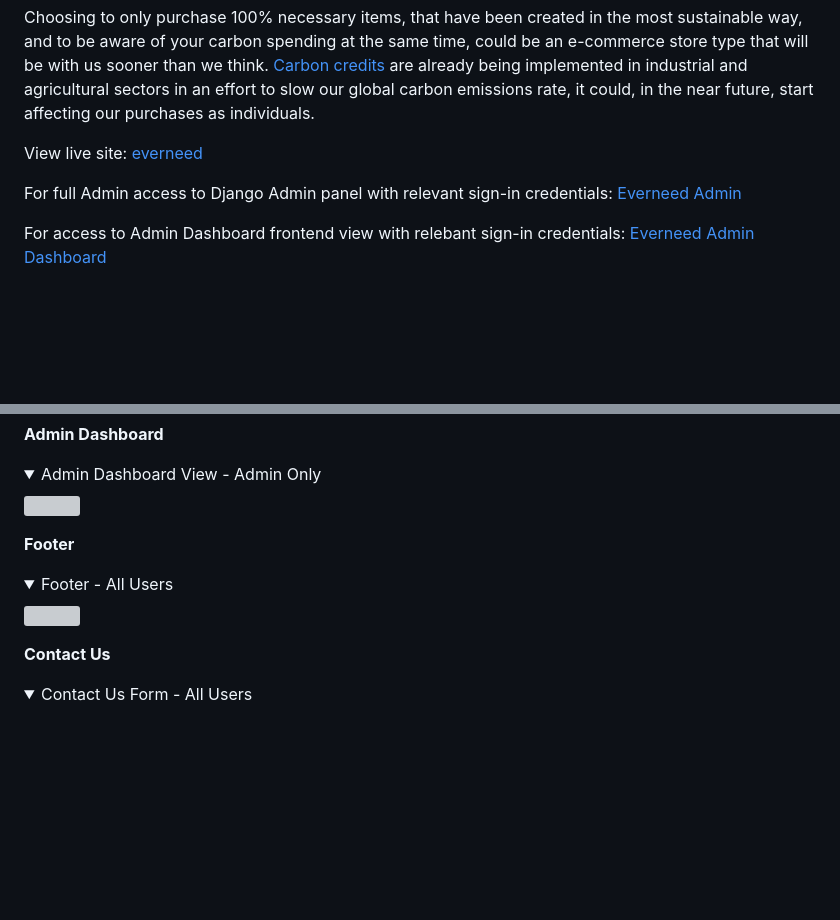
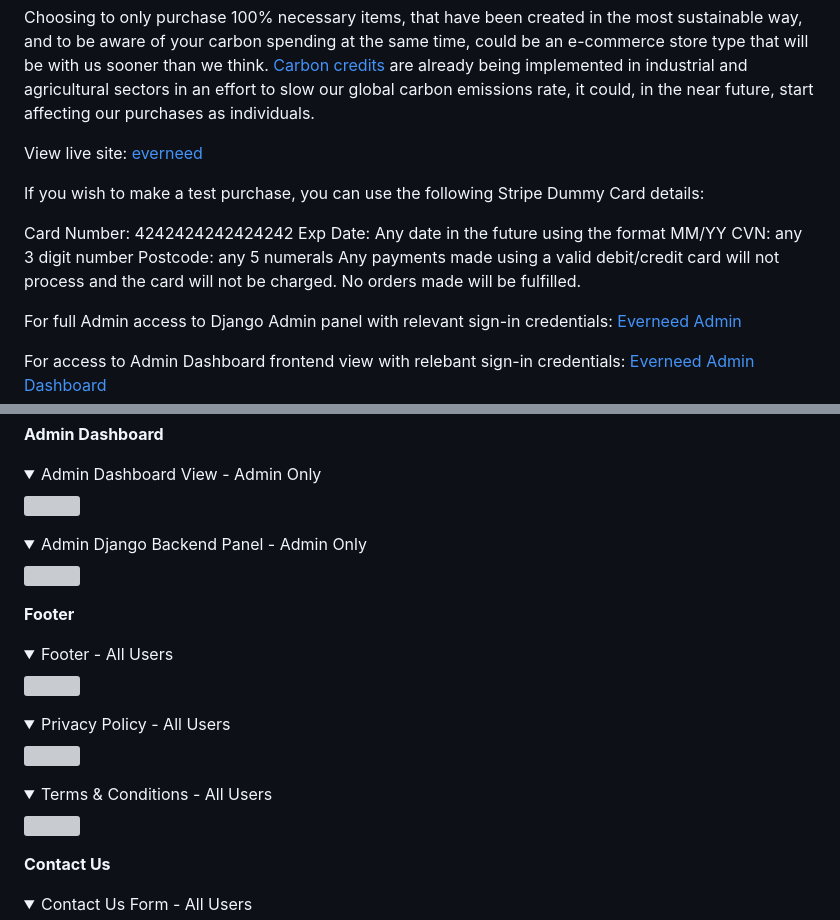
Before and after one commit to amylour/everneed, a Markdown page: README.md, 2 parts joined by grey strips. GitHub-like rendering; folded sections open; blank space fills up the shorter version; grey boxes are pictures that could not be loaded.

Commit message:
update: README links

```diff
--- a/README.md
+++ b/README.md
@@ -13,6 +13,14 @@ With the growing threat of climate change and sudden mass displacement of large
 Choosing to only purchase 100% necessary items, that have been created in the most sustainable way, and to be aware of your carbon spending at the same time, could be an e-commerce store type that will be with us sooner than we think. [Carbon credits](https://carboncredits.com/carbon-credits-explained-2023-guide/) are already being implemented in industrial and agricultural sectors in an effort to slow our global carbon emissions rate, it could, in the near future, start affecting our purchases as individuals.
 
 View live site: [everneed](https://everneed-096aafe5d13c.herokuapp.com/)
+
+If you wish to make a test purchase, you can use the following Stripe Dummy Card details:
+
+Card Number: 4242424242424242
+Exp Date: Any date in the future using the format MM/YY
+CVN: any 3 digit number
+Postcode: any 5 numerals
+Any payments made using a valid debit/credit card will not process and the card will not be charged. No orders made will be fulfilled.
 
 For full Admin access to Django Admin panel with relevant sign-in credentials: [Everneed Admin](https://everneed-096aafe5d13c.herokuapp.com/admin/)
 
@@ -677,11 +685,26 @@ Customers have full CRUD functionality with their prospective purchases. They ma
     <img src="docs/readme_images/admin_dt.png">
 </details>
 
+<details open>
+    <summary>Admin Django Backend Panel - Admin Only</summary>
+    <img src="docs/readme_images/django_panel.png">
+</details>
+
 **Footer**
 
 <details open>
     <summary>Footer - All Users</summary>
     <img src="docs/readme_images/footer.png">
+</details>
+
+<details >
+    <summary>Privacy Policy - All Users</summary>
+    <img src="docs/readme_images/privacy_policy.png">
+</details>
+
+<details >
+    <summary>Terms & Conditions - All Users</summary>
+    <img src="docs/readme_images/terms_cs.png">
 </details>
 
 **Contact Us**
```
